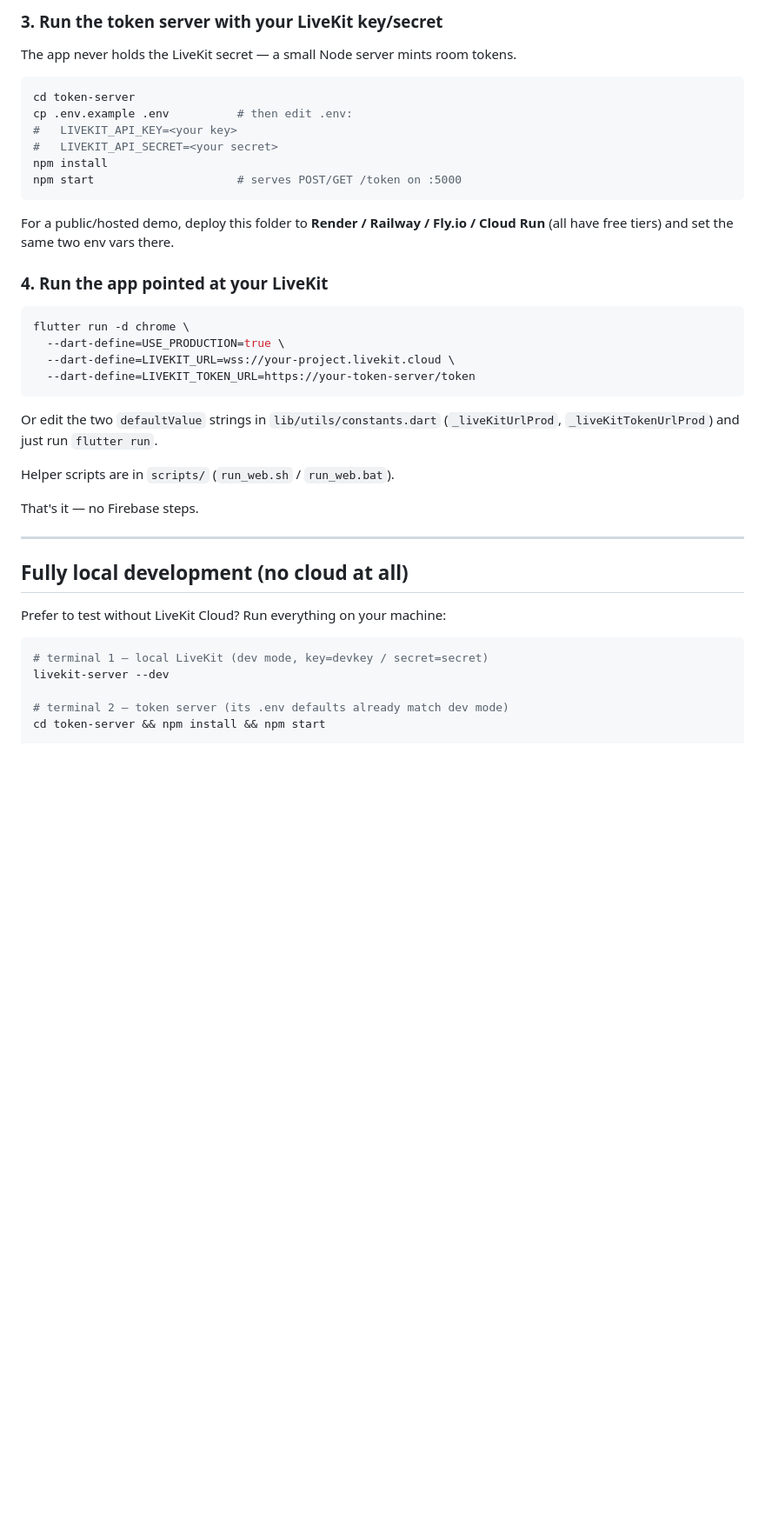
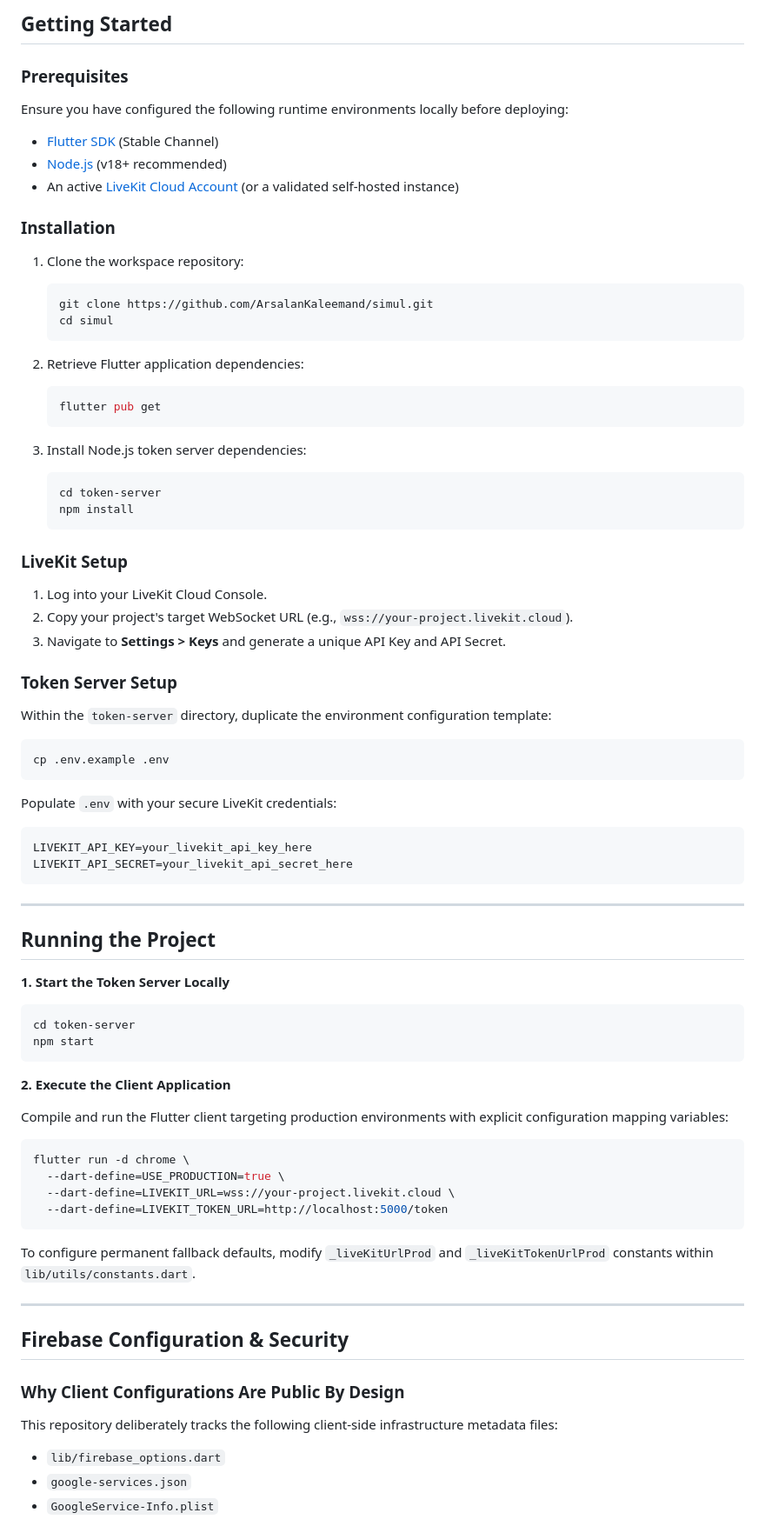
Before and after one commit to ArsalanKaleem/simul-watch-together-app, a Markdown page: README.md, the part around one of its changes. Shown at 87% size. Rendered like a GitHub page; blank space fills up the shorter version.

````diff
--- a/README.md
+++ b/README.md
@@ -67,41 +84,87 @@ flutter pub get
 
-### 3. Run the token server with your LiveKit key/secret
-The app never holds the LiveKit secret — a small Node server mints room tokens.
+## Getting Started
+
+### Prerequisites
+
+Ensure you have configured the following runtime environments locally before deploying:
+
+- [Flutter SDK](https://docs.flutter.dev/get-started/install) (Stable Channel)
+- [Node.js](https://nodejs.org/) (v18+ recommended)
+- An active [LiveKit Cloud Account](https://cloud.livekit.io) (or a validated self-hosted instance)
+
+### Installation
+
+1. Clone the workspace repository:
+   ```bash
+   git clone https://github.com/ArsalanKaleemand/simul.git
+   cd simul
+   ```
+
+2. Retrieve Flutter application dependencies:
+   ```bash
+   flutter pub get
+   ```
+
+3. Install Node.js token server dependencies:
+   ```bash
+   cd token-server
+   npm install
+   ```
+
+### LiveKit Setup
+
+1. Log into your LiveKit Cloud Console.
+2. Copy your project's target WebSocket URL (e.g., `wss://your-project.livekit.cloud`).
+3. Navigate to **Settings > Keys** and generate a unique API Key and API Secret.
+
+### Token Server Setup
+
+Within the `token-server` directory, duplicate the environment configuration template:
+
+```bash
+cp .env.example .env
+```
+
+Populate `.env` with your secure LiveKit credentials:
+
+```
+LIVEKIT_API_KEY=your_livekit_api_key_here
+LIVEKIT_API_SECRET=your_livekit_api_secret_here
+```
+
+---
+
+## Running the Project
+
+**1. Start the Token Server Locally**
+
 ```bash
 cd token-server
-cp .env.example .env          # then edit .env:
-#   LIVEKIT_API_KEY=<your key>
-#   LIVEKIT_API_SECRET=<your secret>
-npm install
-npm start                     # serves POST/GET /token on :5000
+npm start
 ```
-For a public/hosted demo, deploy this folder to **Render / Railway / Fly.io /
-Cloud Run** (all have free tiers) and set the same two env vars there.
 
-### 4. Run the app pointed at your LiveKit
+**2. Execute the Client Application**
+
+Compile and run the Flutter client targeting production environments with explicit configuration mapping variables:
+
 ```bash
 flutter run -d chrome \
   --dart-define=USE_PRODUCTION=true \
   --dart-define=LIVEKIT_URL=wss://your-project.livekit.cloud \
-  --dart-define=LIVEKIT_TOKEN_URL=https://your-token-server/token
+  --dart-define=LIVEKIT_TOKEN_URL=http://localhost:5000/token
 ```
-Or edit the two `defaultValue` strings in `lib/utils/constants.dart`
-(`_liveKitUrlProd`, `_liveKitTokenUrlProd`) and just run `flutter run`.
 
-Helper scripts are in `scripts/` (`run_web.sh` / `run_web.bat`).
-
-That's it — no Firebase steps.
+To configure permanent fallback defaults, modify `_liveKitUrlProd` and `_liveKitTokenUrlProd` constants within `lib/utils/constants.dart`.
 
 ---
 
-## Fully local development (no cloud at all)
+## Firebase Configuration & Security
 
-Prefer to test without LiveKit Cloud? Run everything on your machine:
+### Why Client Configurations Are Public By Design
 
-```bash
-# terminal 1 — local LiveKit (dev mode, key=devkey / secret=secret)
-livekit-server --dev
+This repository deliberately tracks the following client-side infrastructure metadata files:
 
-# terminal 2 — token server (its .env defaults already match dev mode)
-cd token-server && npm install && npm start
+- `lib/firebase_options.dart`
+- `google-services.json`
+- `GoogleService-Info.plist`
 
````
Also changed, not shown: other parts of README.md (+113 -133 lines).
